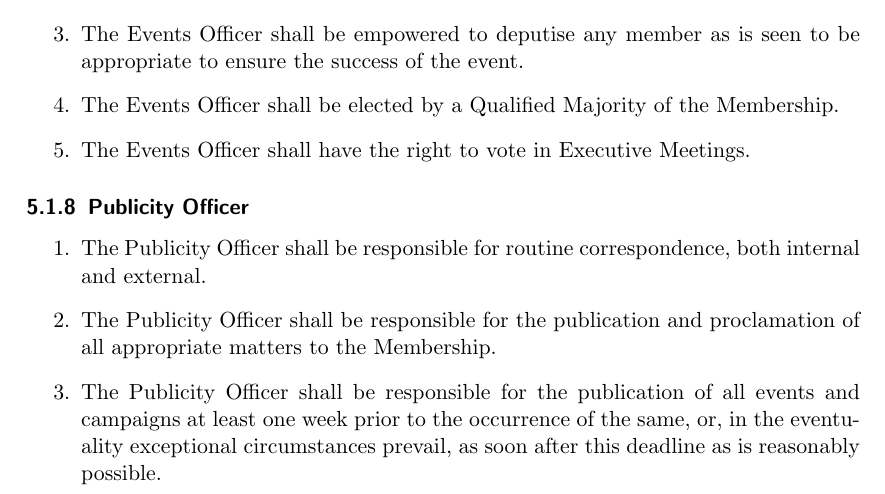
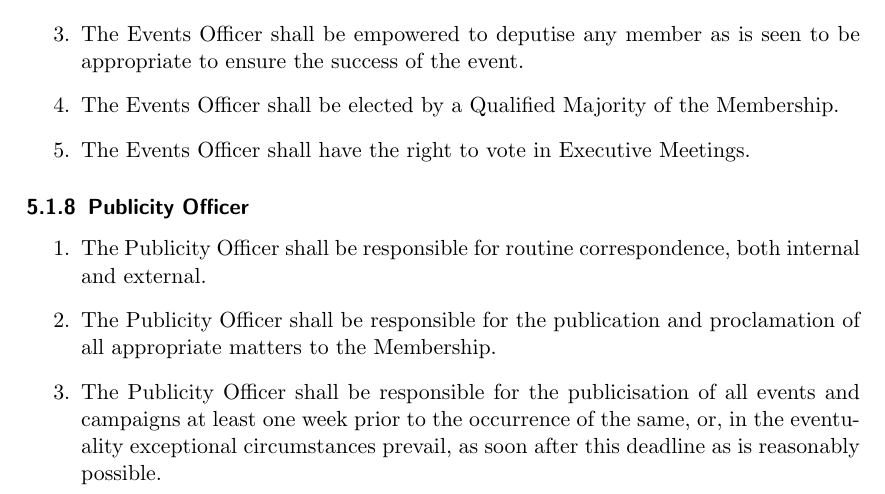
Before and after one commit to LUCompSoc/constitution, a LaTeX document (constitution.tex): part of page 13 of 27, cut so that both start at the same text. Compiled offline with pdfLaTeX.

Commit message:
fix: Undo change to publicisation

```diff
--- a/constitution.tex
+++ b/constitution.tex
@@ -281,7 +281,7 @@
                 \begin{enumerate}
                     \item The Publicity Officer shall be responsible for routine correspondence, both internal and external.
                     \item The Publicity Officer shall be responsible for the publication and proclamation of all appropriate matters to the Membership.
-                    \item The Publicity Officer shall be responsible for the publication of all events and campaigns at least one week prior to the occurrence of the same, or, in the eventuality exceptional circumstances prevail, as soon after this deadline as is reasonably possible.
+                    \item The Publicity Officer shall be responsible for the publicisation of all events and campaigns at least one week prior to the occurrence of the same, or, in the eventuality exceptional circumstances prevail, as soon after this deadline as is reasonably possible.
                     \item The Publicity Officer shall be responsible for the currency and relevancy of both the content and platform of all social network groups and news feeds utilised by the Society.
                     \item The Publicity Officer shall be responsible for the production and organisation of all visual and aural (including multi-media) materials for the promotion of Society events and campaigns.
                     \item The Publicity Officer shall be responsible for the maintenance and procurement of publicity supplies.
```
